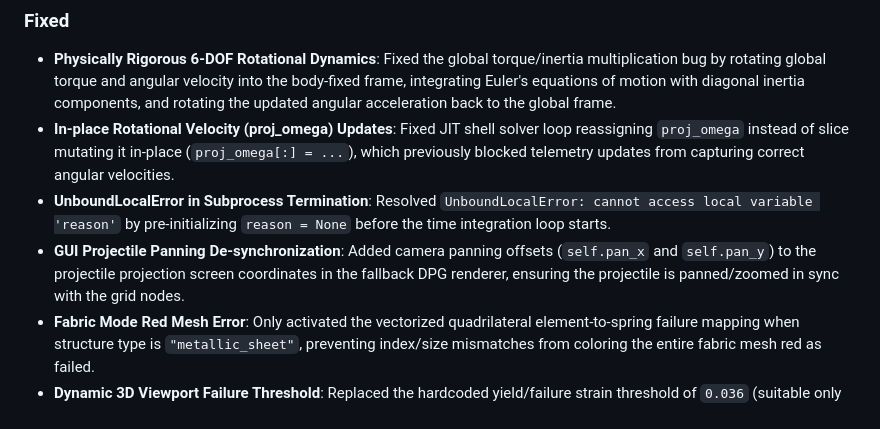
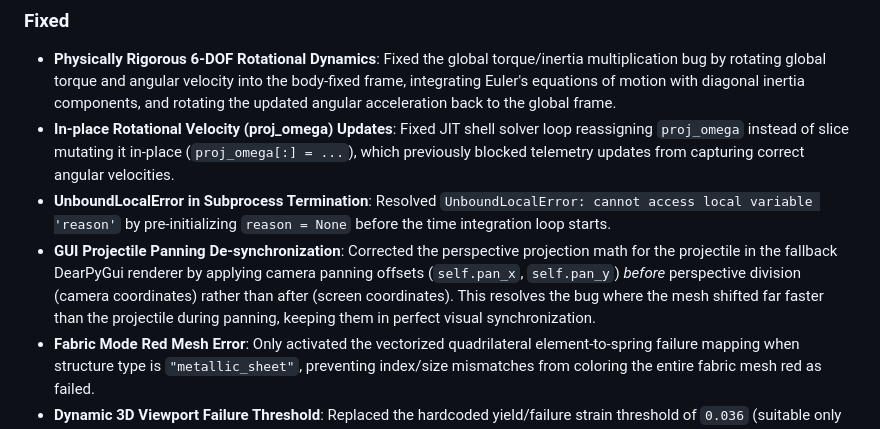
Before and after one commit to bennames/VibeDynaLITE, a Markdown page: VibeDynaLITEWiki/Changelog.md, the part around the change. GitHub-like rendering.

Commit message:
docs(changelog): clarify panning de-synchronization fix in wiki changelog

```diff
--- a/VibeDynaLITEWiki/Changelog.md
+++ b/VibeDynaLITEWiki/Changelog.md
@@ -17,7 +17,7 @@ All notable changes to this project are documented in this file.
 - **Physically Rigorous 6-DOF Rotational Dynamics**: Fixed the global torque/inertia multiplication bug by rotating global torque and angular velocity into the body-fixed frame, integrating Euler's equations of motion with diagonal inertia components, and rotating the updated angular acceleration back to the global frame.
 - **In-place Rotational Velocity (proj_omega) Updates**: Fixed JIT shell solver loop reassigning `proj_omega` instead of slice mutating it in-place (`proj_omega[:] = ...`), which previously blocked telemetry updates from capturing correct angular velocities.
 - **UnboundLocalError in Subprocess Termination**: Resolved `UnboundLocalError: cannot access local variable 'reason'` by pre-initializing `reason = None` before the time integration loop starts.
-- **GUI Projectile Panning De-synchronization**: Added camera panning offsets (`self.pan_x` and `self.pan_y`) to the projectile projection screen coordinates in the fallback DPG renderer, ensuring the projectile is panned/zoomed in sync with the grid nodes.
+- **GUI Projectile Panning De-synchronization**: Corrected the perspective projection math for the projectile in the fallback DearPyGui renderer by applying camera panning offsets (`self.pan_x`, `self.pan_y`) *before* perspective division (camera coordinates) rather than after (screen coordinates). This resolves the bug where the mesh shifted far faster than the projectile during panning, keeping them in perfect visual synchronization.
 - **Fabric Mode Red Mesh Error**: Only activated the vectorized quadrilateral element-to-spring failure mapping when structure type is `"metallic_sheet"`, preventing index/size mismatches from coloring the entire fabric mesh red as failed.
 - **Dynamic 3D Viewport Failure Threshold**: Replaced the hardcoded yield/failure strain threshold of `0.036` (suitable only for Kevlar 29) with a dynamic material-based threshold (querying `ultimate_strain` for metals or `failure_strain` for fabrics), avoiding premature red/yield color indications.
 - **Displacement-Based Shell Strain Formulation**: Corrected the finite element membrane and transverse shear strain calculations to evaluate nodal displacements ($x - X_{\text{ref}}$) rather than raw global coordinates, resolving the critical bug where steel elements instantly failed on the first step.
```
